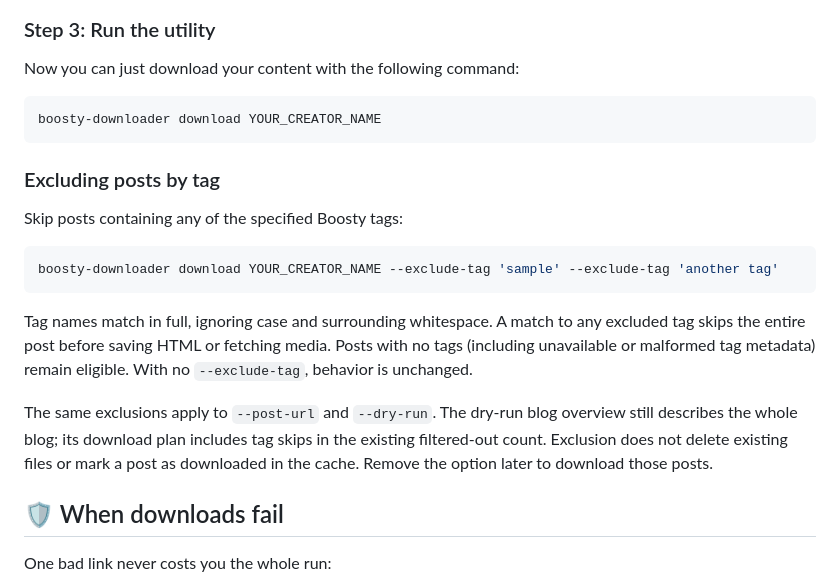
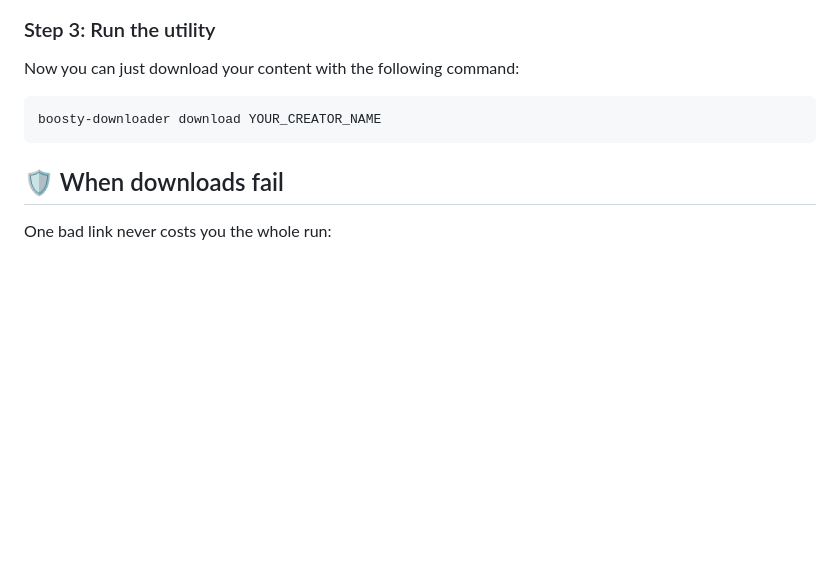
Before and after one commit to Glitchy-Sheep/boosty-downloader, a Markdown page: README.md, the part around the change. GitHub-like rendering; blank space fills up the shorter version.

Commit message:
docs: remove tag exclusion section from README

````diff
--- a/README.md
+++ b/README.md
@@ -119,24 +119,6 @@ Now you can just download your content with the following command:
 boosty-downloader download YOUR_CREATOR_NAME
 ```
 
-### Excluding posts by tag
-
-Skip posts containing any of the specified Boosty tags:
-
-```bash
-boosty-downloader download YOUR_CREATOR_NAME --exclude-tag 'sample' --exclude-tag 'another tag'
-```
-
-Tag names match in full, ignoring case and surrounding whitespace. A match to
-any excluded tag skips the entire post before saving HTML or fetching media.
-Posts with no tags (including unavailable or malformed tag metadata) remain
-eligible. With no `--exclude-tag`, behavior is unchanged.
-
-The same exclusions apply to `--post-url` and `--dry-run`. The dry-run blog
-overview still describes the whole blog; its download plan includes tag skips
-in the existing filtered-out count. Exclusion does not delete existing files or
-mark a post as downloaded in the cache. Remove the option later to download those posts.
-
 ## 🛡️ When downloads fail
 
 One bad link never costs you the whole run:
````
